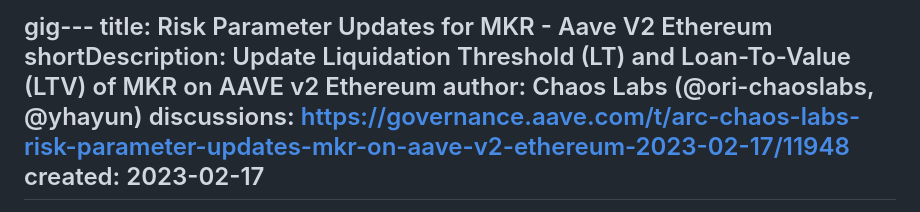
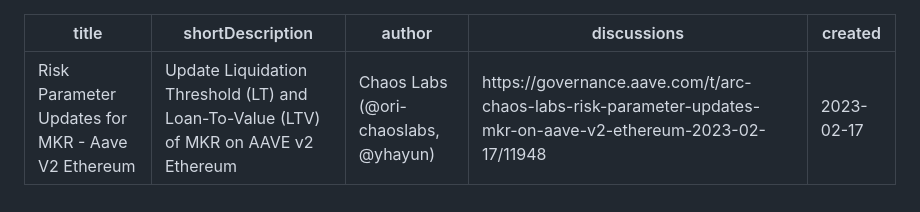
Before and after one commit to aave/aip, a Markdown page: content/aips/LT-LTV-UPDATES-V2-MKR-02-26-2023.md, the part around the change. Rendered like a GitHub page.

Commit message:
Update content/aips/LT-LTV-UPDATES-V2-MKR-02-26-2023.md
Co-authored-by: Lukas <lukasstrassel@googlemail.com>

```diff
--- a/content/aips/LT-LTV-UPDATES-V2-MKR-02-26-2023.md
+++ b/content/aips/LT-LTV-UPDATES-V2-MKR-02-26-2023.md
@@ -1,4 +1,4 @@
-gig---
+---
 title: Risk Parameter Updates for MKR - Aave V2 Ethereum
 shortDescription: Update Liquidation Threshold (LT) and Loan-To-Value (LTV) of MKR on AAVE v2 Ethereum
 author: Chaos Labs (@ori-chaoslabs, @yhayun)
```
